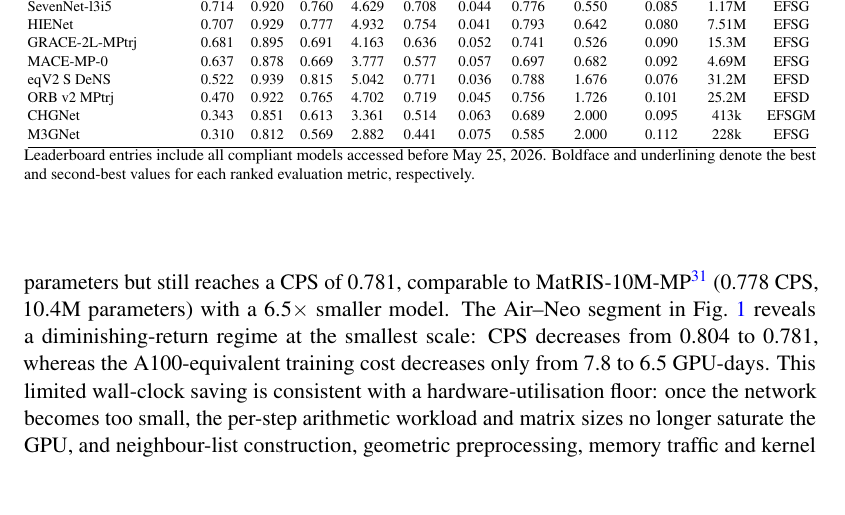
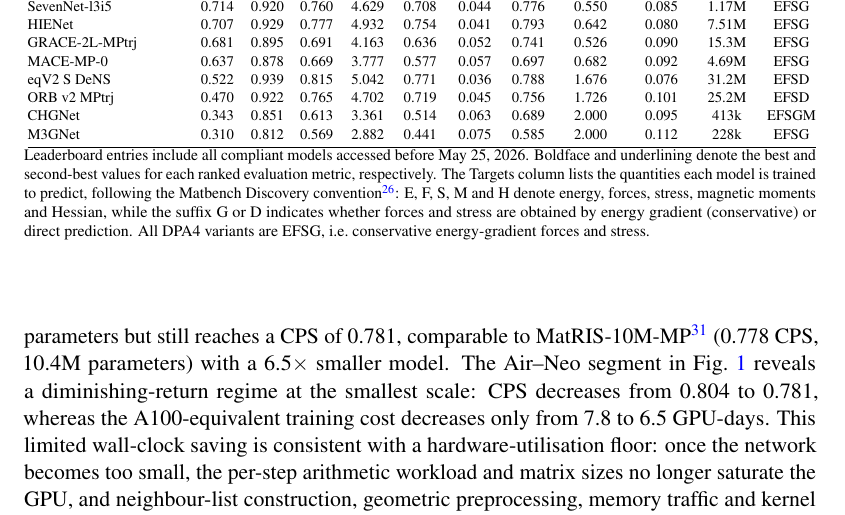
Before and after one commit to iProzd/DPA4-manuscript, a LaTeX paper (main_arxiv.tex, which reads chap/results.tex): part of page 7 of 50, cut so that both start at the same text, the shorter picture padded with empty space. Compiled offline with pdfLaTeX.

Commit message:
update EFGSM legend

```diff
--- a/chap/results.tex
+++ b/chap/results.tex
@@ -90,9 +90,10 @@
     }
     \smallskip
     \begin{minipage}{\linewidth}
-        \scriptsize Leaderboard entries include all compliant models accessed before
-        May 25, 2026. Boldface and underlining denote the best and second-best
-        values for each ranked evaluation metric, respectively.
+        \scriptsize Leaderboard entries include all compliant models accessed before May 25, 2026.
+        Boldface and underlining denote the best and second-best values for each ranked evaluation metric, respectively.
+        The Targets column lists the quantities each model is trained to predict, following the Matbench Discovery convention~\cite{riebesell2025matbench}: E, F, S, M and H denote energy, forces, stress, magnetic moments and Hessian, while the suffix G or D indicates whether forces and stress are obtained by energy gradient (conservative) or direct prediction.
+        All DPA4 variants are EFSG, i.e.\ conservative energy-gradient forces and stress.
     \end{minipage}
 \end{table}
 
```
